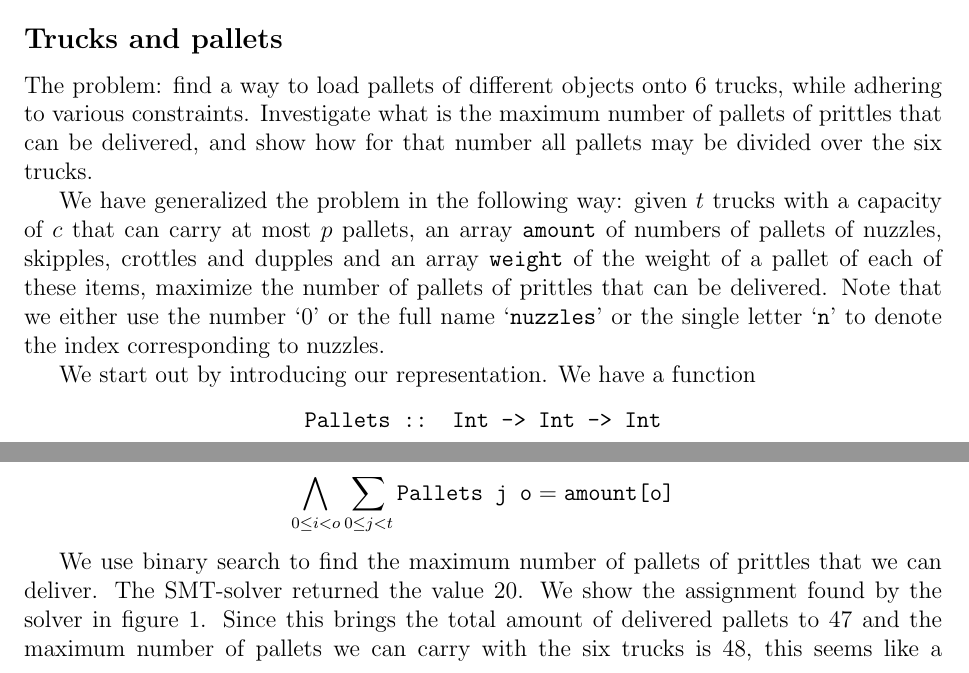
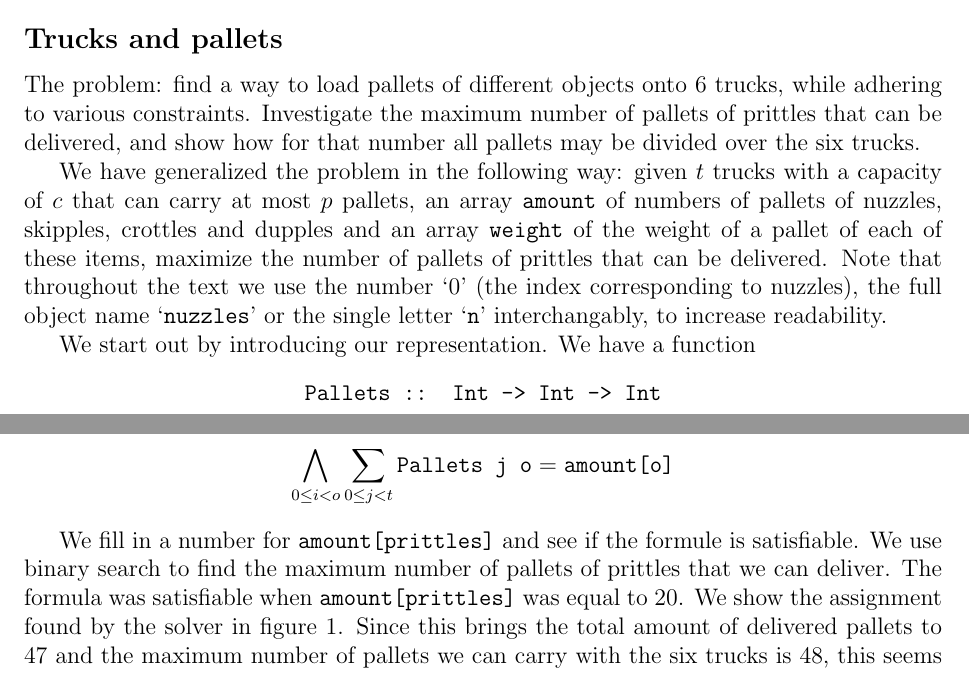
Before and after one commit to jd7h/automatedreasoning, a LaTeX document (report/report.tex): two parts of pages 1 and 2 of 5, joined at a grey line, cut so that both start at the same text. Compiled offline with pdfLaTeX.

Commit message:
Rephrased a couple of sentences

```diff
--- a/report/report.tex
+++ b/report/report.tex
@@ -21,10 +21,12 @@ Judith van Stegeren\\
 \vspace{8mm}
 
 \subsection*{Trucks and pallets}
-The problem: find a way to load pallets of different objects onto 6 trucks, while adhering to various constraints. Investigate what is the maximum number of pallets of prittles that can be delivered, and show how for that number all pallets may be divided over the six trucks.
+The problem: find a way to load pallets of different objects onto 6 trucks, while adhering to various constraints.
+Investigate the maximum number of pallets of prittles that can be delivered,
+and show how for that number all pallets may be divided over the six trucks.
 
 We have generalized the problem in the following way: given $t$ trucks with a capacity of $c$ that can carry at most $p$ pallets, an array \texttt{amount} of numbers of pallets of nuzzles, skipples, crottles and dupples and an array \texttt{weight} of the weight of a pallet of each of these items, maximize the number of pallets of prittles that can be delivered.
-Note that we either use the number `$0$' or the full name `\texttt{nuzzles}' or the single letter `\texttt{n}' to denote the index corresponding to nuzzles.
+Note that throughout the text we use the number `$0$' (the index corresponding to nuzzles), the full object name `\texttt{nuzzles}' or the single letter `\texttt{n}' interchangably, to increase readability.
 
 We start out by introducing our representation. We have a function
 \[\texttt{Pallets :: Int -> Int -> Int}\]
@@ -51,8 +53,8 @@ We have to deliver \texttt{amount[o]} pallets of object \texttt{o}. Finally we a
 
 \[ \bigwedge_{0 \le i < o} \sum_{0 \le j < t} \texttt{Pallets j o} = \texttt{amount[o]}\]
 
-We use binary search to find the maximum number of pallets of prittles that we can deliver.
-The SMT-solver returned the value 20.
+We fill in a number for \texttt{amount[prittles]} and see if the formule is satisfiable. We use binary search to find the maximum number of pallets of prittles that we can deliver.
+The formula was satisfiable when \texttt{amount[prittles]} was equal to 20.
 We show the assignment found by the solver in figure \ref{fig:sub1table}.
 Since this brings the total amount of delivered pallets to 47 and the maximum number of pallets we can carry with the six trucks is 48, this seems like a plausible solution.
 
```
